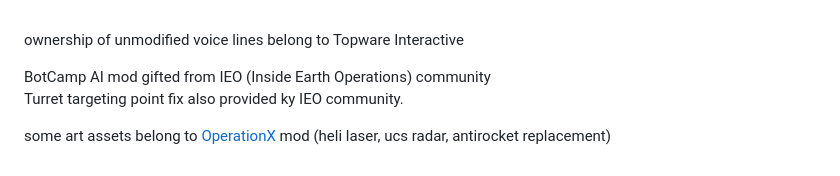
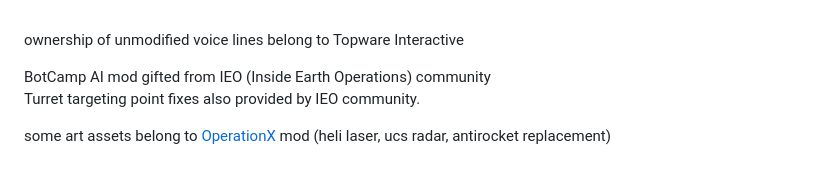
Before and after one commit to GenesisAria/Eart2150-ModularExpansion, a Markdown page: README.md, the part around the change. Drawn GitHub-style.

```diff
--- a/README.md
+++ b/README.md
@@ -90,6 +90,6 @@ and many more changes!
 ownership of unmodified voice lines belong to Topware Interactive
 
 BotCamp AI mod gifted from IEO (Inside Earth Operations) community<br>
-Turret targeting point fix also provided ky IEO community.
+Turret targeting point fixes also provided by IEO community.
 
 some art assets belong to [OperationX](https://www.moddb.com/mods/operation-x) mod (heli laser, ucs radar, antirocket replacement)
```
